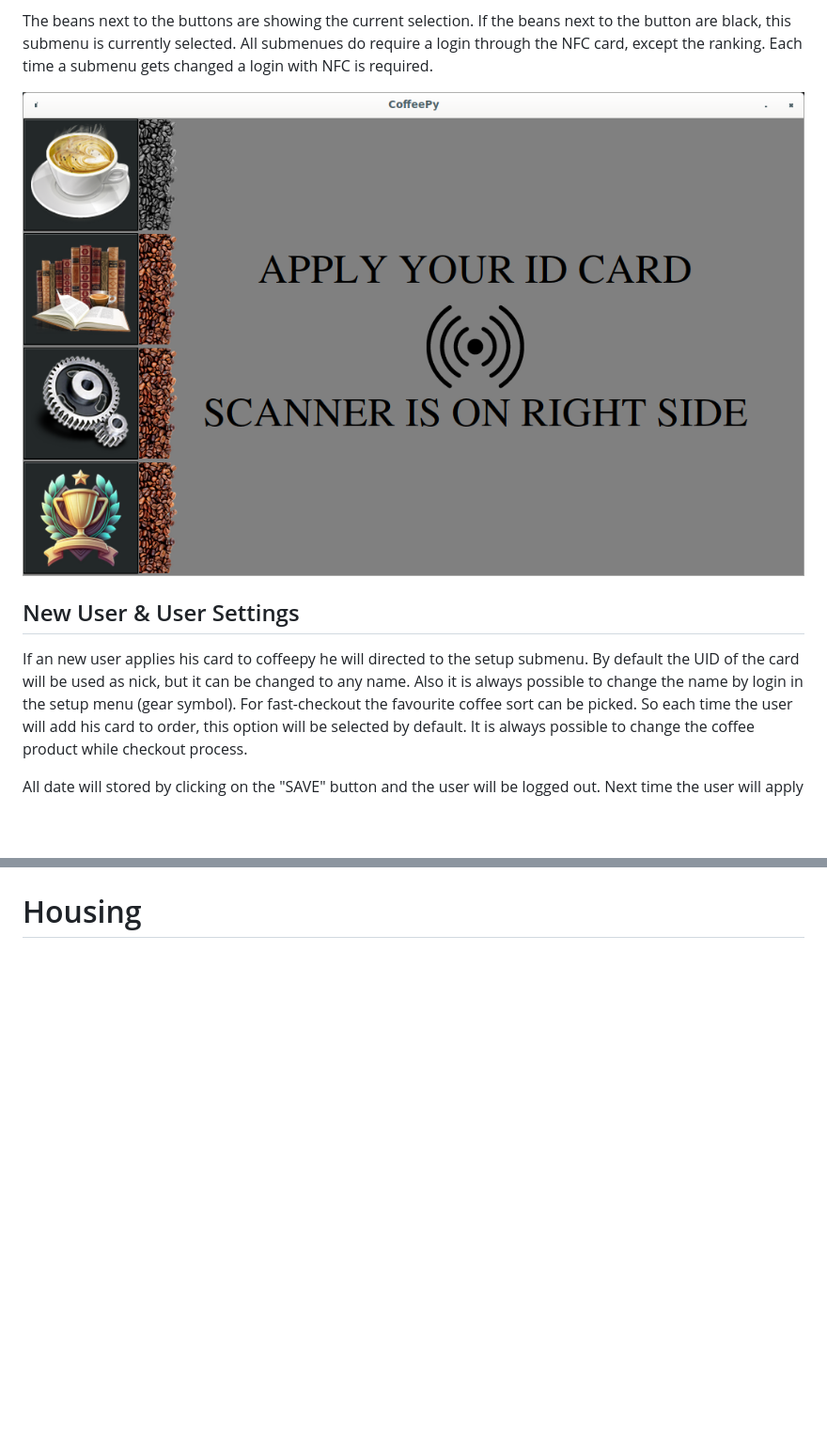
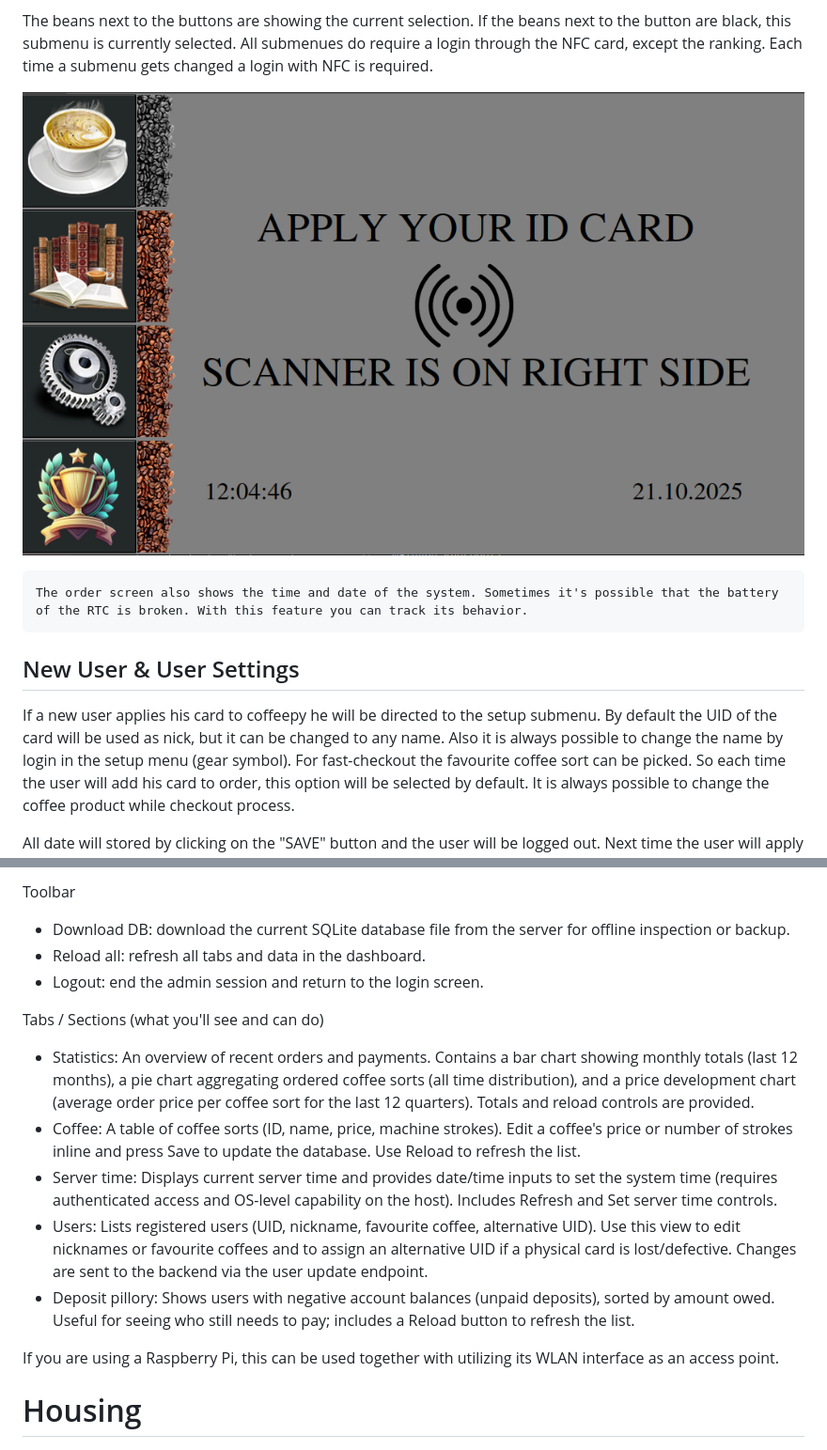
Before and after one commit to OneAndOnlyBaka/CoffeePy, a Markdown page: readme.md, 2 parts joined by grey strips. Shown: that part at 94% size. GitHub-like rendering; pictures changed too: doc/pictures/screen_applycard_order.png; blank space fills up the shorter version.

Commit message:
Update README to include details about the order screen and web interface configuration

````diff
--- a/readme.md
+++ b/readme.md
@@ -74,8 +74,12 @@ The beans next to the buttons are showing the current selection. If the beans ne
 
 ![](doc/pictures/screen_applycard_order.png)
 
+```
+The order screen also shows the time and date of the system. Sometimes it's possible that the battery of the RTC is broken. With this feature you can track its behavior.
+```
+
 ## New User & User Settings
-If an new user applies his card to coffeepy he will directed to the setup submenu. By default the UID of the card will be used as nick, but it can be changed to any name. Also it is always possible to change the name by login in the setup menu (gear symbol).
+If a new user applies his card to coffeepy he will be directed to the setup submenu. By default the UID of the card will be used as nick, but it can be changed to any name. Also it is always possible to change the name by login in the setup menu (gear symbol).
 For fast-checkout the favourite coffee sort can be picked. So each time the user will add his card to order, this option will be selected by default. It is always possible to change the coffee product while checkout process.
 
 All date will stored by clicking on the "SAVE" button and the user will be logged out. Next time the user will apply the card the order menu will show up.
@@ -116,3 +149,17 @@ The last one shows the pillory. If the users did not pay the previous month or m
+Toolbar
+- Download DB: download the current SQLite database file from the server for offline inspection or backup.
+- Reload all: refresh all tabs and data in the dashboard.
+- Logout: end the admin session and return to the login screen.
+
+Tabs / Sections (what you'll see and can do)
+- Statistics: An overview of recent orders and payments. Contains a bar chart showing monthly totals (last 12 months), a pie chart aggregating ordered coffee sorts (all time distribution), and a price development chart (average order price per coffee sort for the last 12 quarters). Totals and reload controls are provided.
+- Coffee: A table of coffee sorts (ID, name, price, machine strokes). Edit a coffee's price or number of strokes inline and press Save to update the database. Use Reload to refresh the list.
+- Server time: Displays current server time and provides date/time inputs to set the system time (requires authenticated access and OS-level capability on the host). Includes Refresh and Set server time controls.
+- Users: Lists registered users (UID, nickname, favourite coffee, alternative UID). Use this view to edit nicknames or favourite coffees and to assign an alternative UID if a physical card is lost/defective. Changes are sent to the backend via the user update endpoint.
+- Deposit pillory: Shows users with negative account balances (unpaid deposits), sorted by amount owed. Useful for seeing who still needs to pay; includes a Reload button to refresh the list.
+
+If you are using a Raspberry Pi, this can be used together with utilizing its WLAN interface as an access point.
+
 # Housing
 
 ![](doc/pictures/housing.jpg)
````
Also changed, not shown: other parts of readme.md (+29 -0 lines).
